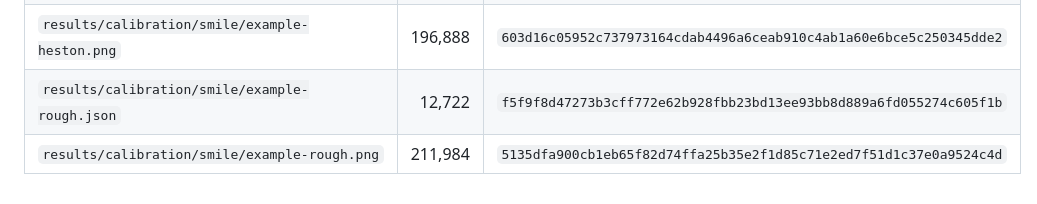
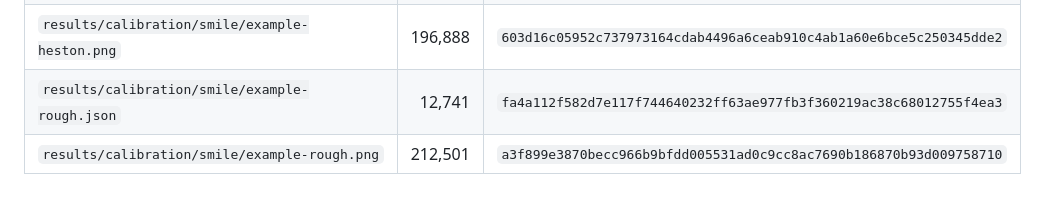
Before and after one commit to fmuia/sbi4finance, a Markdown page: tutorial_final/MANIFEST.md, the part around the change. Rendered like a GitHub page.

```diff
--- a/tutorial_final/MANIFEST.md
+++ b/tutorial_final/MANIFEST.md
@@ -53,6 +53,6 @@ generated by `studies/manifest.py`; do not edit it by hand.
 | `results/calibration/heston/s1/numerical-error.png` | 70,516 | `bc63810e8f6ad244405a90e27248238eb81059aac2477c90faaf2363a42c4e80` |
 | `results/calibration/smile/example-heston.json` | 12,364 | `7f951318385961320f44ac44dcc920bffdafa1986ca26d7fc13c52c63ff3a706` |
 | `results/calibration/smile/example-heston.png` | 196,888 | `603d16c05952c737973164cdab4496a6ceab910c4ab1a60e6bce5c250345dde2` |
-| `results/calibration/smile/example-rough.json` | 12,722 | `f5f9f8d47273b3cff772e62b928fbb23bd13ee93bb8d889a6fd055274c605f1b` |
-| `results/calibration/smile/example-rough.png` | 211,984 | `5135dfa900cb1eb65f82d74ffa25b35e2f1d85c71e2ed7f51d1c37e0a9524c4d` |
+| `results/calibration/smile/example-rough.json` | 12,741 | `fa4a112f582d7e117f744640232ff63ae977fb3f360219ac38c68012755f4ea3` |
+| `results/calibration/smile/example-rough.png` | 212,501 | `a3f899e3870becc966b9bfdd005531ad0c9cc8ac7690b186870b93d009758710` |
 <!-- artifacts:end -->
```
Also changed, not shown: docs/design/calibration-design-document.md (+3 -3 lines), docs/design/images/calibration-01-example-surface-rough.png, 3 other files.
